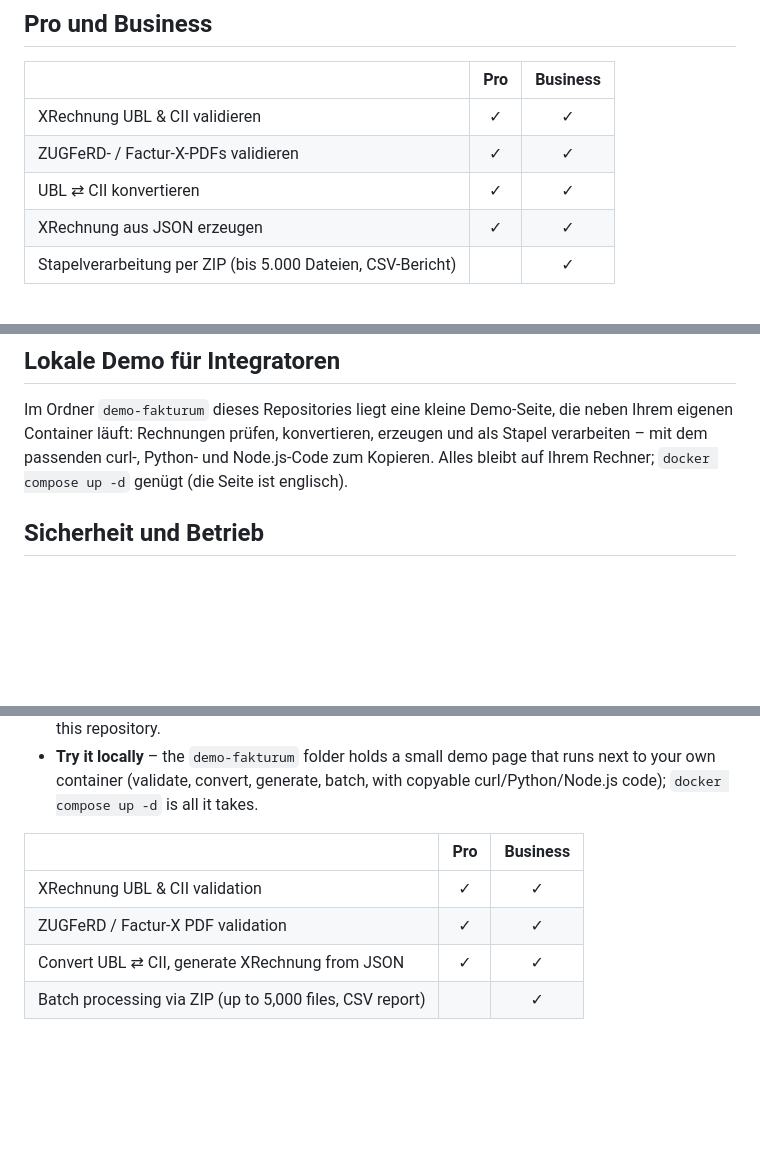
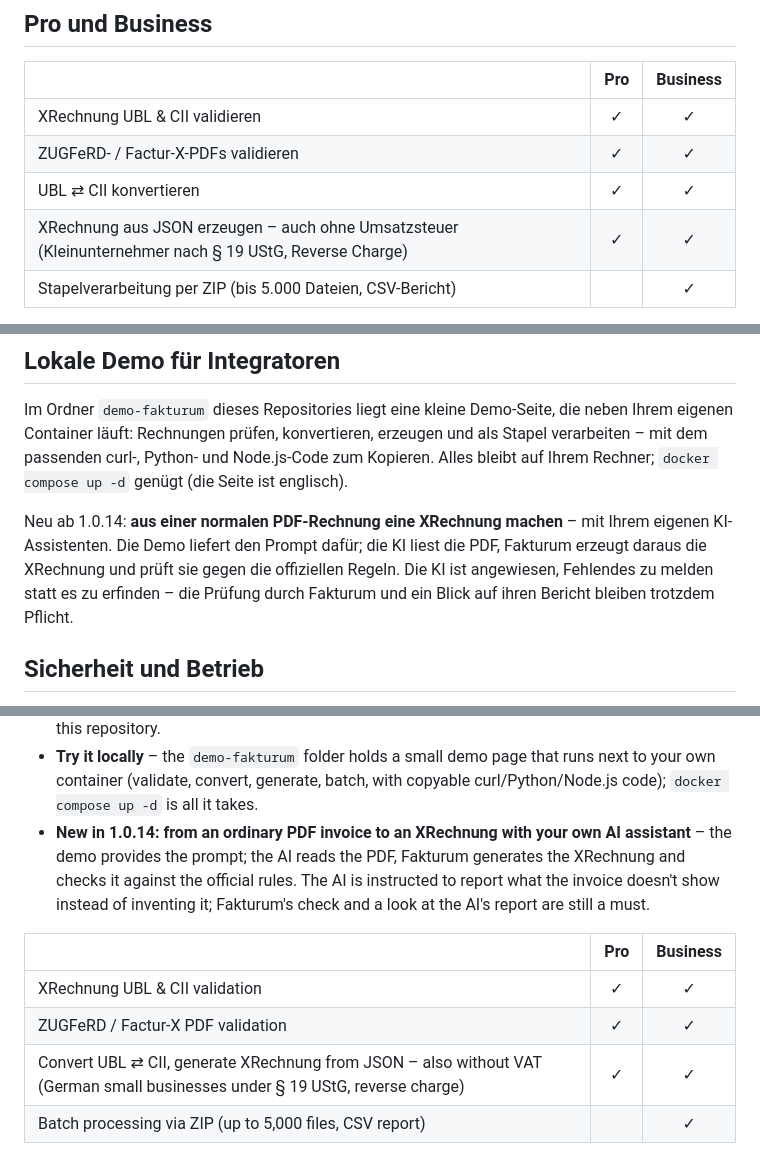
Before and after one commit to vsveyko/corbum-releases, a Markdown page: README.md, 3 parts joined by grey strips. Rendered like a GitHub page; blank space fills up the shorter version.

Commit message:
README: invoices without VAT, PDF to XRechnung with an AI assistant (1.0.14)

```diff
--- a/README.md
+++ b/README.md
@@ -39,7 +39,7 @@ Pro und Business können.
 | XRechnung UBL & CII validieren | ✓ | ✓ |
 | ZUGFeRD- / Factur-X-PDFs validieren | ✓ | ✓ |
 | UBL ⇄ CII konvertieren | ✓ | ✓ |
-| XRechnung aus JSON erzeugen | ✓ | ✓ |
+| XRechnung aus JSON erzeugen – auch ohne Umsatzsteuer (Kleinunternehmer nach § 19 UStG, Reverse Charge) | ✓ | ✓ |
 | Stapelverarbeitung per ZIP (bis 5.000 Dateien, CSV-Bericht) | | ✓ |
 
 Pro und Business sind dasselbe Image. Welcher Plan aktiv ist, entscheidet
@@ -82,6 +82,13 @@ erzeugen und als Stapel verarbeiten – mit dem passenden curl-, Python- und
 Node.js-Code zum Kopieren. Alles bleibt auf Ihrem Rechner;
 `docker compose up -d` genügt (die Seite ist englisch).
 
+Neu ab 1.0.14: **aus einer normalen PDF-Rechnung eine XRechnung machen** – mit
+Ihrem eigenen KI-Assistenten. Die Demo liefert den Prompt dafür; die KI liest
+die PDF, Fakturum erzeugt daraus die XRechnung und prüft sie gegen die
+offiziellen Regeln. Die KI ist angewiesen, Fehlendes zu melden statt es zu
+erfinden – die Prüfung durch Fakturum und ein Blick auf ihren Bericht bleiben
+trotzdem Pflicht.
+
 ## Sicherheit und Betrieb
 
 - **Keine eingebaute Authentifizierung.** Betreiben Sie den Container im
@@ -122,12 +129,13 @@ on your own servers – no cloud, no subscription, no per-document fees.
 - **Try it free** – XML validation (XRechnung UBL and CII, same official rules) is free with no limits, no license, no sign-up: `docker run -d -p 8080:8080 vsveyko/corbum-fakturum-api:free`, then open `http://localhost:8080/docs`.
 - **Safe to operate** – runs as non-root, makes no outbound connections, processes documents in memory only and never logs them. There is no built-in authentication: run it on a private network behind your own gateway. From 1.0.10 the image contains nothing but the program (no OS, no shell), is protected against oversized and hostile documents, and every release ships `SHA256SUMS`, an SBOM and `RUNNING.md`. Report vulnerabilities privately – see `SECURITY.md` in this repository.
 - **Try it locally** – the `demo-fakturum` folder holds a small demo page that runs next to your own container (validate, convert, generate, batch, with copyable curl/Python/Node.js code); `docker compose up -d` is all it takes.
+- **New in 1.0.14: from an ordinary PDF invoice to an XRechnung with your own AI assistant** – the demo provides the prompt; the AI reads the PDF, Fakturum generates the XRechnung and checks it against the official rules. The AI is instructed to report what the invoice doesn't show instead of inventing it; Fakturum's check and a look at the AI's report are still a must.
 
 | | Pro | Business |
 | --- | :---: | :---: |
 | XRechnung UBL & CII validation | ✓ | ✓ |
 | ZUGFeRD / Factur-X PDF validation | ✓ | ✓ |
-| Convert UBL ⇄ CII, generate XRechnung from JSON | ✓ | ✓ |
+| Convert UBL ⇄ CII, generate XRechnung from JSON – also without VAT (German small businesses under § 19 UStG, reverse charge) | ✓ | ✓ |
 | Batch processing via ZIP (up to 5,000 files, CSV report) | | ✓ |
 
 **For developers and integrators:** a clean OpenAPI 3 contract with Swagger UI in every container, errors with official rule IDs and document positions, `/health` and `/license/status` for operations – and a partner program for system integrators who use Fakturum in client projects. Technical questions are answered directly by Fakturum's developer.
```
